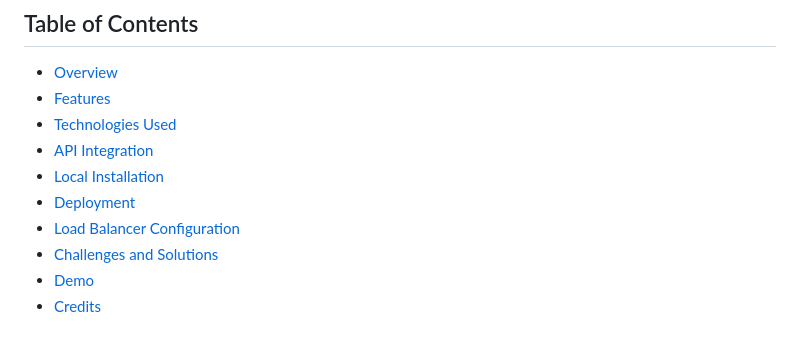
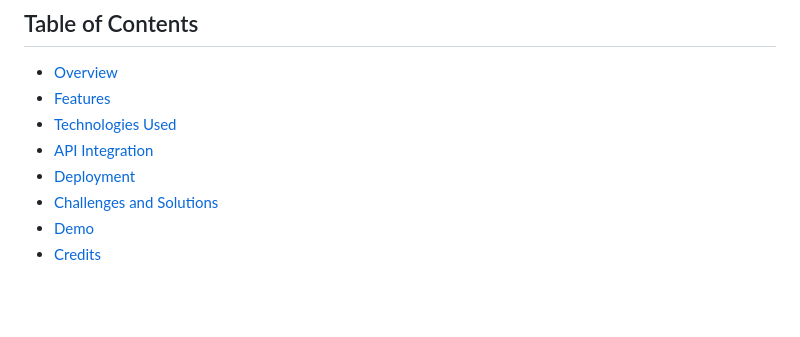
Before and after one commit to Igornoel/mysummative, a Markdown page: README.md, the part around the change. GitHub-like rendering; blank space fills up the shorter version.

```diff
--- a/README.md
+++ b/README.md
@@ -7,9 +7,7 @@ A web-based weather application that provides real-time weather information for
 - [Features](#features)
 - [Technologies Used](#technologies-used)
 - [API Integration](#api-integration)
-- [Local Installation](#local-installation)
 - [Deployment](#deployment)
-- [Load Balancer Configuration](#load-balancer-configuration)
 - [Challenges and Solutions](#challenges-and-solutions)
 - [Demo](#demo)
 - [Credits](#credits)
```
